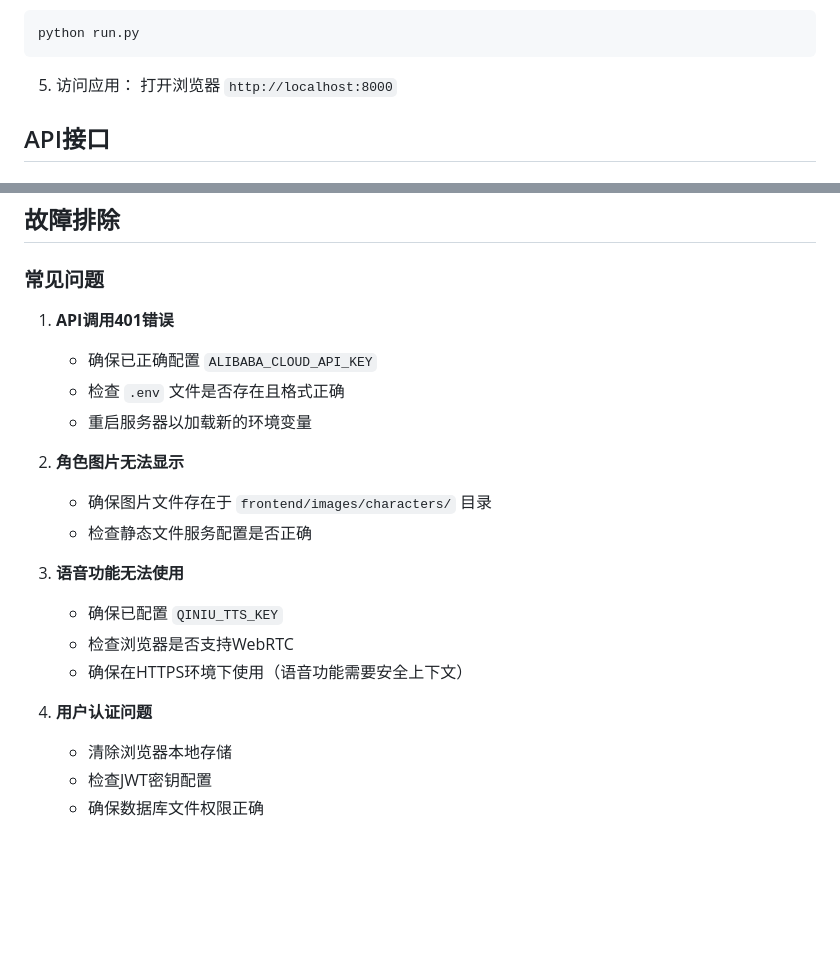
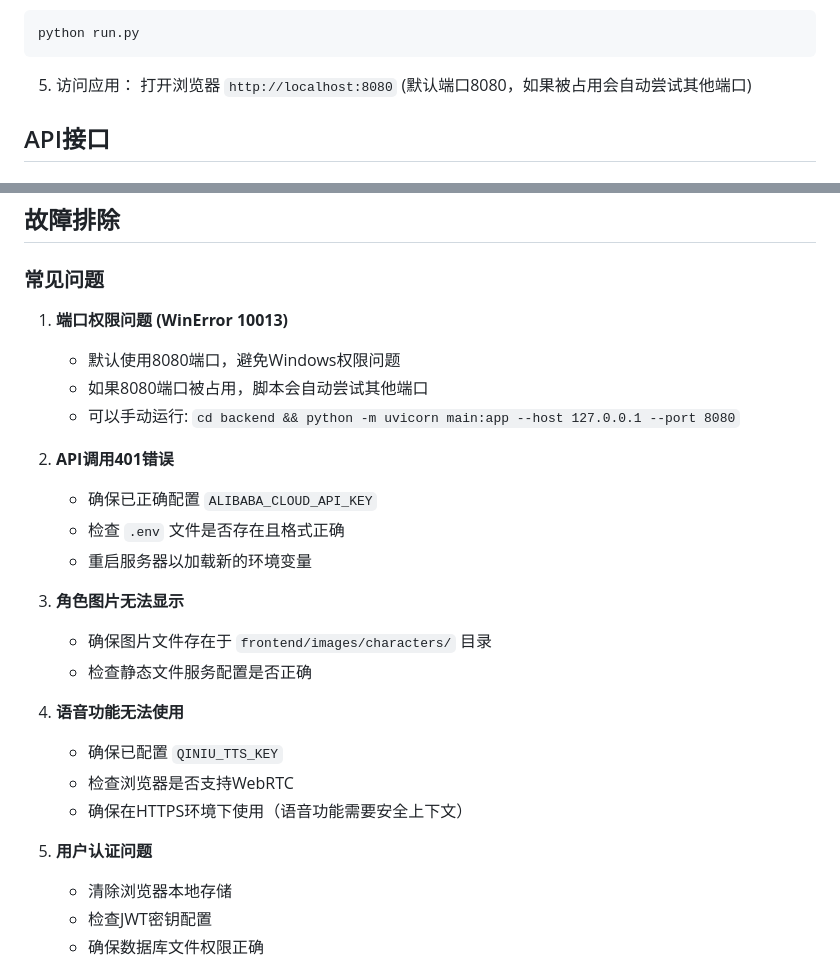
Before and after one commit to echo-c-c/-demo, a Markdown page: README.md, 2 parts joined by grey strips. Drawn GitHub-style; blank space fills up the shorter version.

Commit message:
docs: 更新README文档端口信息
- 更新默认端口从8000改为8080
- 添加端口权限问题解决方案
- 更新访问地址说明
- 完善故障排除指南

````diff
--- a/README.md
+++ b/README.md
@@ -142,7 +142,7 @@ python run.py
 ```
 
 5. 访问应用：
-   打开浏览器 `http://localhost:8000`
+   打开浏览器 `http://localhost:8080` (默认端口8080，如果被占用会自动尝试其他端口)
 
 ## API接口
 
@@ -245,21 +245,26 @@ ai-roleplay-chat/
 
 ### 常见问题
 
-1. **API调用401错误**
+1. **端口权限问题 (WinError 10013)**
+   - 默认使用8080端口，避免Windows权限问题
+   - 如果8080端口被占用，脚本会自动尝试其他端口
+   - 可以手动运行: `cd backend && python -m uvicorn main:app --host 127.0.0.1 --port 8080`
+
+2. **API调用401错误**
    - 确保已正确配置 `ALIBABA_CLOUD_API_KEY`
    - 检查 `.env` 文件是否存在且格式正确
    - 重启服务器以加载新的环境变量
 
-2. **角色图片无法显示**
+3. **角色图片无法显示**
    - 确保图片文件存在于 `frontend/images/characters/` 目录
    - 检查静态文件服务配置是否正确
 
-3. **语音功能无法使用**
+4. **语音功能无法使用**
    - 确保已配置 `QINIU_TTS_KEY`
    - 检查浏览器是否支持WebRTC
    - 确保在HTTPS环境下使用（语音功能需要安全上下文）
 
-4. **用户认证问题**
+5. **用户认证问题**
    - 清除浏览器本地存储
    - 检查JWT密钥配置
    - 确保数据库文件权限正确
````
